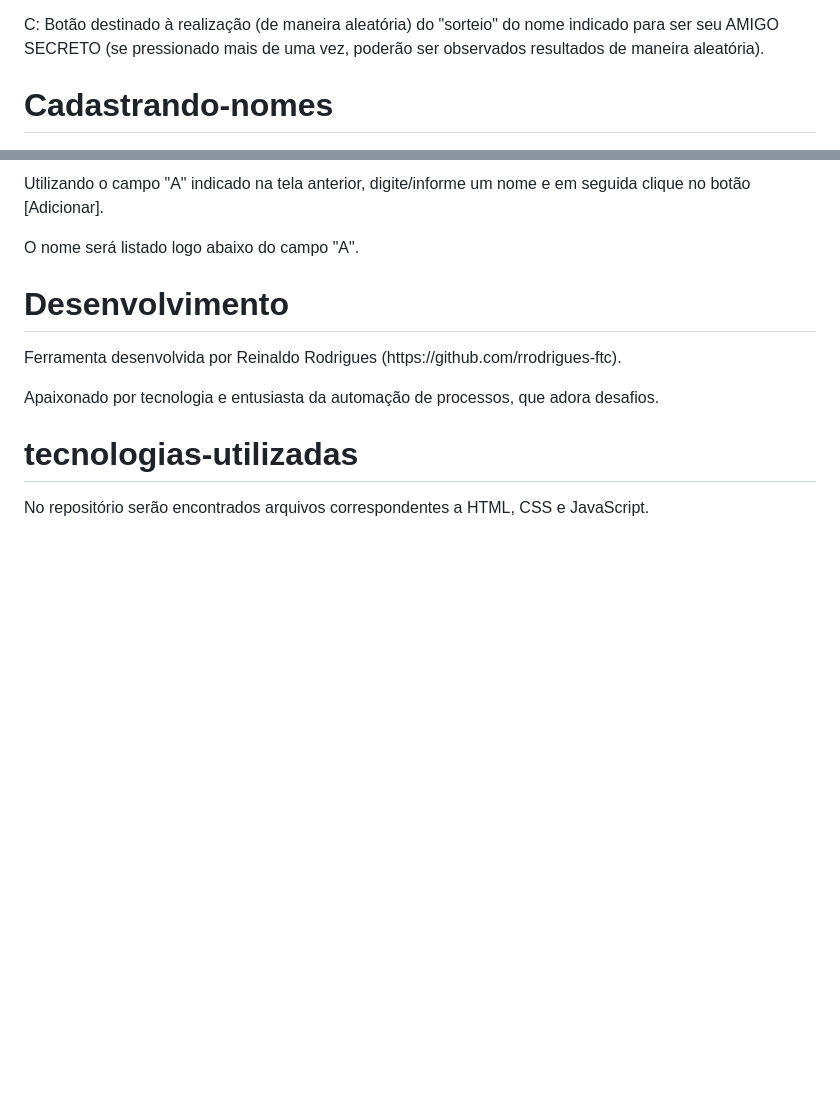
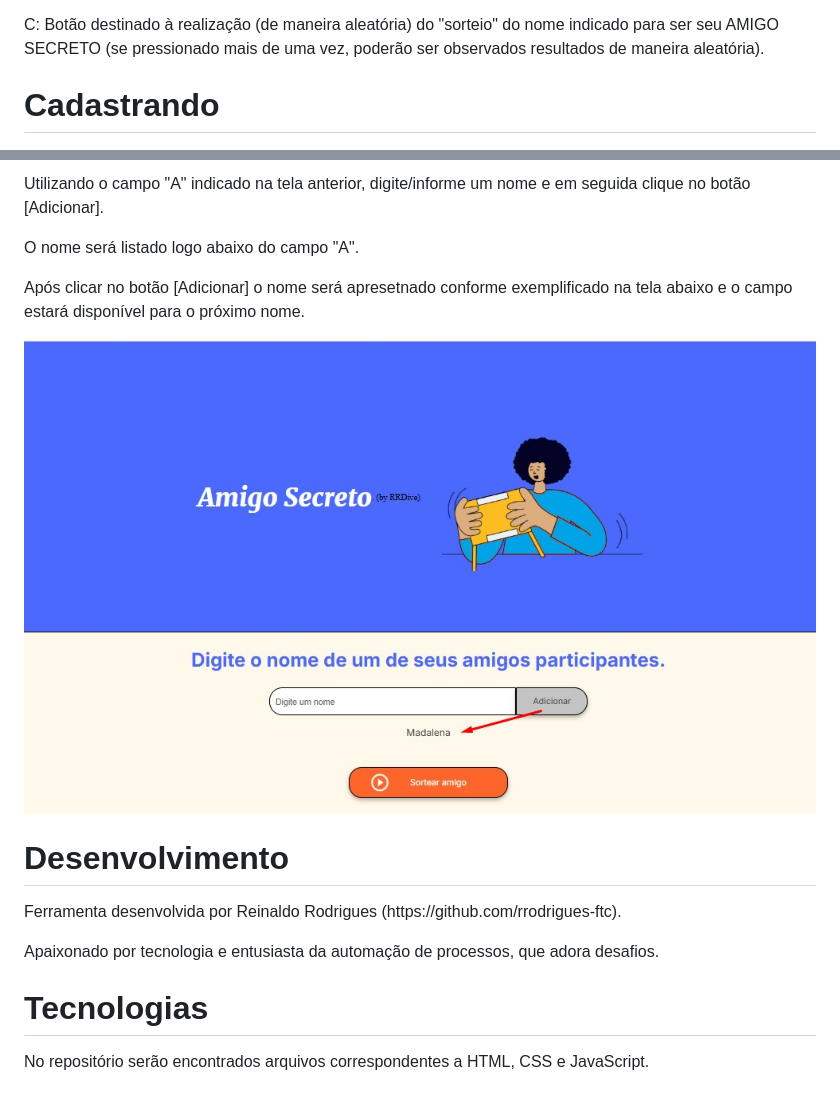
Before and after one commit to rrodrigues-ftc/Chalenge_AmigoSecreto, a Markdown page: README.md, 2 parts joined by grey strips. Rendered like a GitHub page; pictures changed too: assets/telaproximocadastro.jpg (added); blank space fills up the shorter version.

Commit message:
Inserção de nova tela de cadastro de nome.

```diff
--- a/README.md
+++ b/README.md
@@ -33,17 +33,21 @@
 <p>C: Botão destinado à realização (de maneira aleatória) do "sorteio" do nome indicado para ser seu AMIGO SECRETO (se pressionado mais de uma vez, poderão ser observados resultados de maneira aleatória).</p>
 <p></p>
 
-# Cadastrando-nomes
+# Cadastrando
 ![Tela de Cadastro](assets/telacadastro.jpg)
 <p></p>
 <p>Utilizando o campo "A" indicado na tela anterior, digite/informe um nome e em seguida clique no botão [Adicionar].</p>
 <p>O nome será listado logo abaixo do campo "A".</p>
+<p></p>
+<p>Após clicar no botão [Adicionar] o nome será apresetnado conforme exemplificado na tela abaixo e o campo estará disponível para o próximo nome.</p>
+
+![Tela de Cadastro](assets/telaproximocadastro.jpg)
 
 # Desenvolvimento
 <p>Ferramenta desenvolvida por Reinaldo Rodrigues (https://github.com/rrodrigues-ftc).</p>
 <p>Apaixonado por tecnologia e entusiasta da automação de processos, que adora desafios.</p>
 
-# tecnologias-utilizadas
+# Tecnologias
 <p>No repositório serão encontrados arquivos correspondentes a HTML, CSS e JavaScript.</p>
 
 # Licença
```
Also changed, not shown: other parts of README.md (+3 -3 lines).
